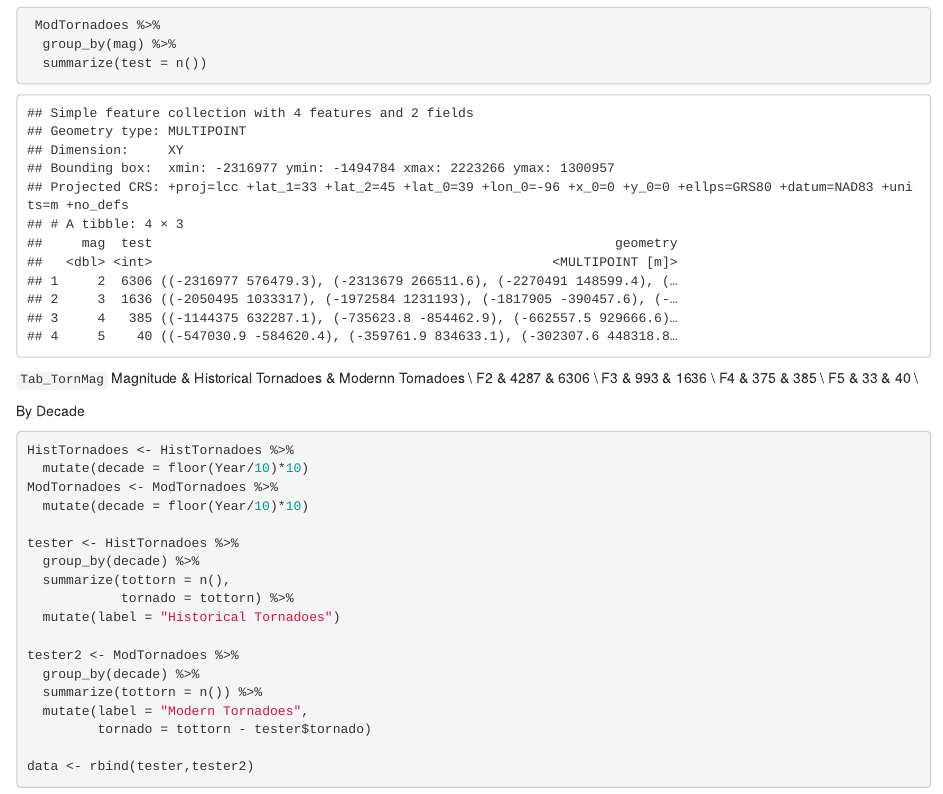
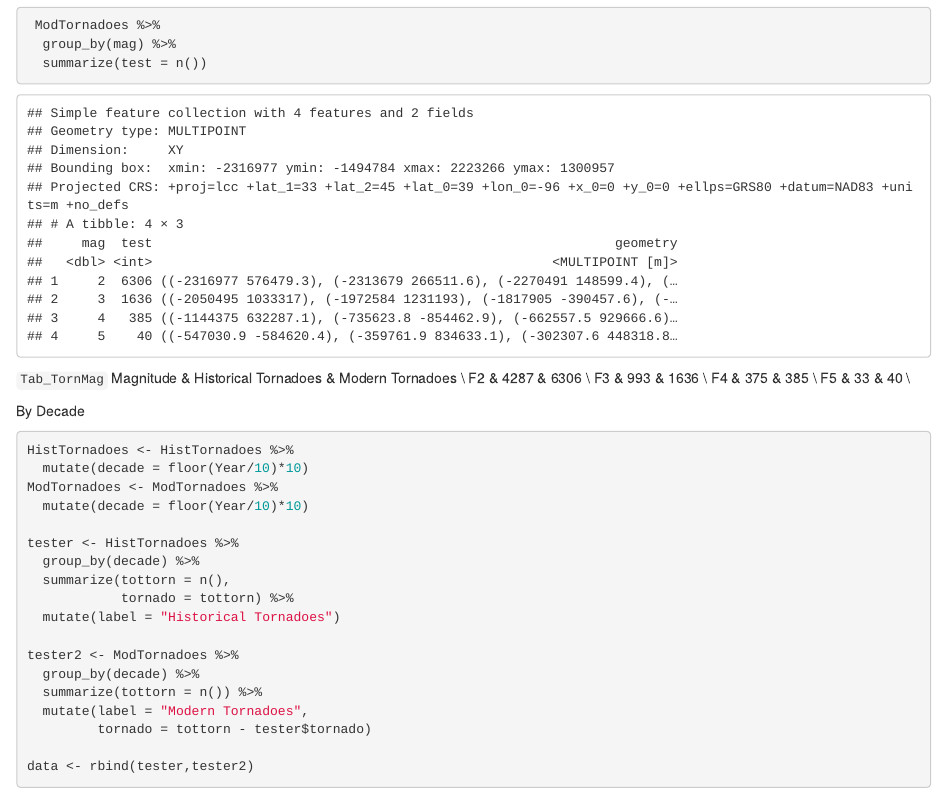
Before and after one commit to zschroder/ComparingTornadoData1950_1989, an R Markdown document (ComparingTornadoData1950to1989.Rmd): the page in a window 1100 px wide, from 3570 px down. Rendered offline with R 4.5, knitr and Pandoc, with nearby package versions; some code elsewhere in the file could not run offline.

Commit message:
Minor Edits

````diff
--- a/ComparingTornadoData1950to1989.Rmd
+++ b/ComparingTornadoData1950to1989.Rmd
@@ -151,7 +150,7 @@ tmap_arrange(HistTornMap, ModernTornMap)
   summarize(test = n())
 ```
 `Tab_TornMag`
-Magnitude & Historical Tornadoes & Modernn Tornadoes \\
+Magnitude & Historical Tornadoes & Modern Tornadoes \\
 F2 & 4287 & 6306 \\
 F3 & 993 & 1636 \\
 F4 & 375 & 385 \\
````
Also changed, not shown: ComparingTornadoData1950to1989.Rmd (1 more changed lines).
